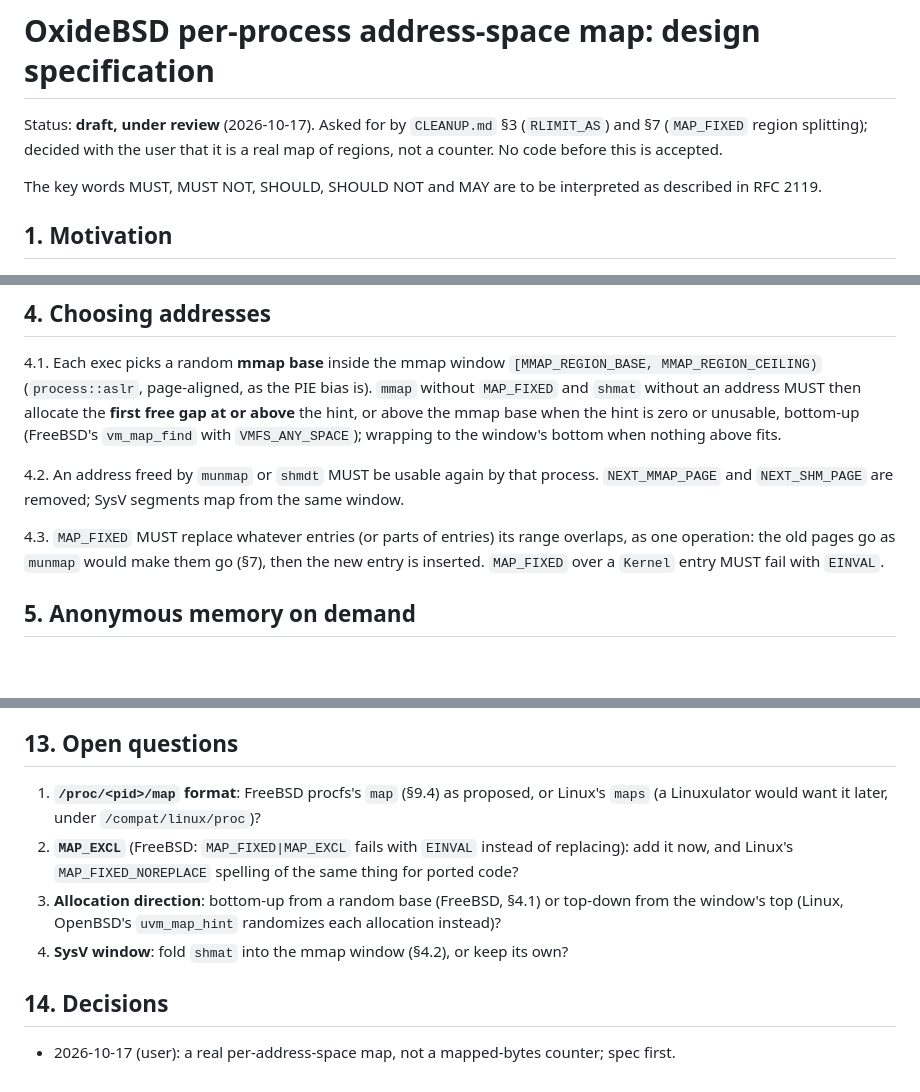
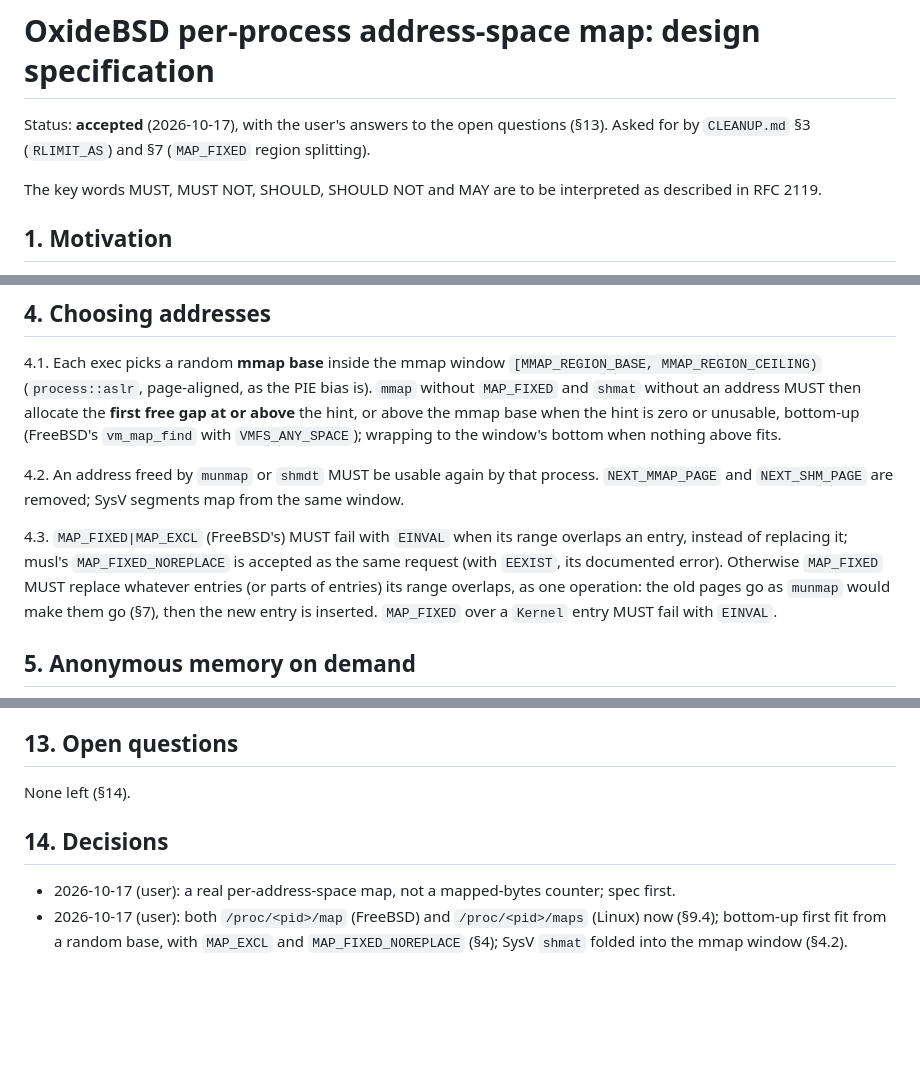
Before and after one commit to OxideBSD/OxideBSD-doc, a Markdown page: VMMAP.md, 3 parts joined by grey strips. GitHub-like rendering; blank space fills up the shorter version.

Commit message:
VMMAP.md accepted with the user's answers
Co-Authored-By: Claude Opus 5.5 <noreply@anthropic.com>

```diff
--- a/VMMAP.md
+++ b/VMMAP.md
@@ -1,8 +1,7 @@
 # OxideBSD per-process address-space map: design specification
 
-Status: **draft, under review** (2026-10-17). Asked for by `CLEANUP.md` §3 (`RLIMIT_AS`) and §7
-(`MAP_FIXED` region splitting); decided with the user that it is a real map of regions, not a
-counter. No code before this is accepted.
+Status: **accepted** (2026-10-17), with the user's answers to the open questions (§13).
+Asked for by `CLEANUP.md` §3 (`RLIMIT_AS`) and §7 (`MAP_FIXED` region splitting).
 
 The key words MUST, MUST NOT, SHOULD, SHOULD NOT and MAY are to be interpreted as described in
 RFC 2119.
@@ -95,7 +94,9 @@ the hint, or above the mmap base when the hint is zero or unusable, bottom-up (F
 4.2. An address freed by `munmap` or `shmdt` MUST be usable again by that process.
 `NEXT_MMAP_PAGE` and `NEXT_SHM_PAGE` are removed; SysV segments map from the same window.
 
-4.3. `MAP_FIXED` MUST replace whatever entries (or parts of entries) its range overlaps, as one
+4.3. `MAP_FIXED|MAP_EXCL` (FreeBSD's) MUST fail with `EINVAL` when its range overlaps an entry,
+instead of replacing it; musl's `MAP_FIXED_NOREPLACE` is accepted as the same request (with
+`EEXIST`, its documented error). Otherwise `MAP_FIXED` MUST replace whatever entries (or parts of entries) its range overlaps, as one
 operation: the old pages go as `munmap` would make them go (§7), then the new entry is
 inserted. `MAP_FIXED` over a `Kernel` entry MUST fail with `EINVAL`.
 
@@ -202,14 +205,11 @@ Each step its own commit, the suite and the POSIX canary green, `ram_floor_boot`
 
 ## 13. Open questions
 
-1. **`/proc/<pid>/map` format**: FreeBSD procfs's `map` (§9.4) as proposed, or Linux's
-   `maps` (a Linuxulator would want it later, under `/compat/linux/proc`)?
-2. **`MAP_EXCL`** (FreeBSD: `MAP_FIXED|MAP_EXCL` fails with `EINVAL` instead of replacing):
-   add it now, and Linux's `MAP_FIXED_NOREPLACE` spelling of the same thing for ported code?
-3. **Allocation direction**: bottom-up from a random base (FreeBSD, §4.1) or top-down from the
-   window's top (Linux, OpenBSD's `uvm_map_hint` randomizes each allocation instead)?
-4. **SysV window**: fold `shmat` into the mmap window (§4.2), or keep its own?
+None left (§14).
 
 ## 14. Decisions
 
 - 2026-10-17 (user): a real per-address-space map, not a mapped-bytes counter; spec first.
+- 2026-10-17 (user): both `/proc/<pid>/map` (FreeBSD) and `/proc/<pid>/maps` (Linux) now (§9.4);
+  bottom-up first fit from a random base, with `MAP_EXCL` and `MAP_FIXED_NOREPLACE` (§4); SysV
+  `shmat` folded into the mmap window (§4.2).
```
Also changed, not shown: other parts of VMMAP.md (+3 -1 lines).
